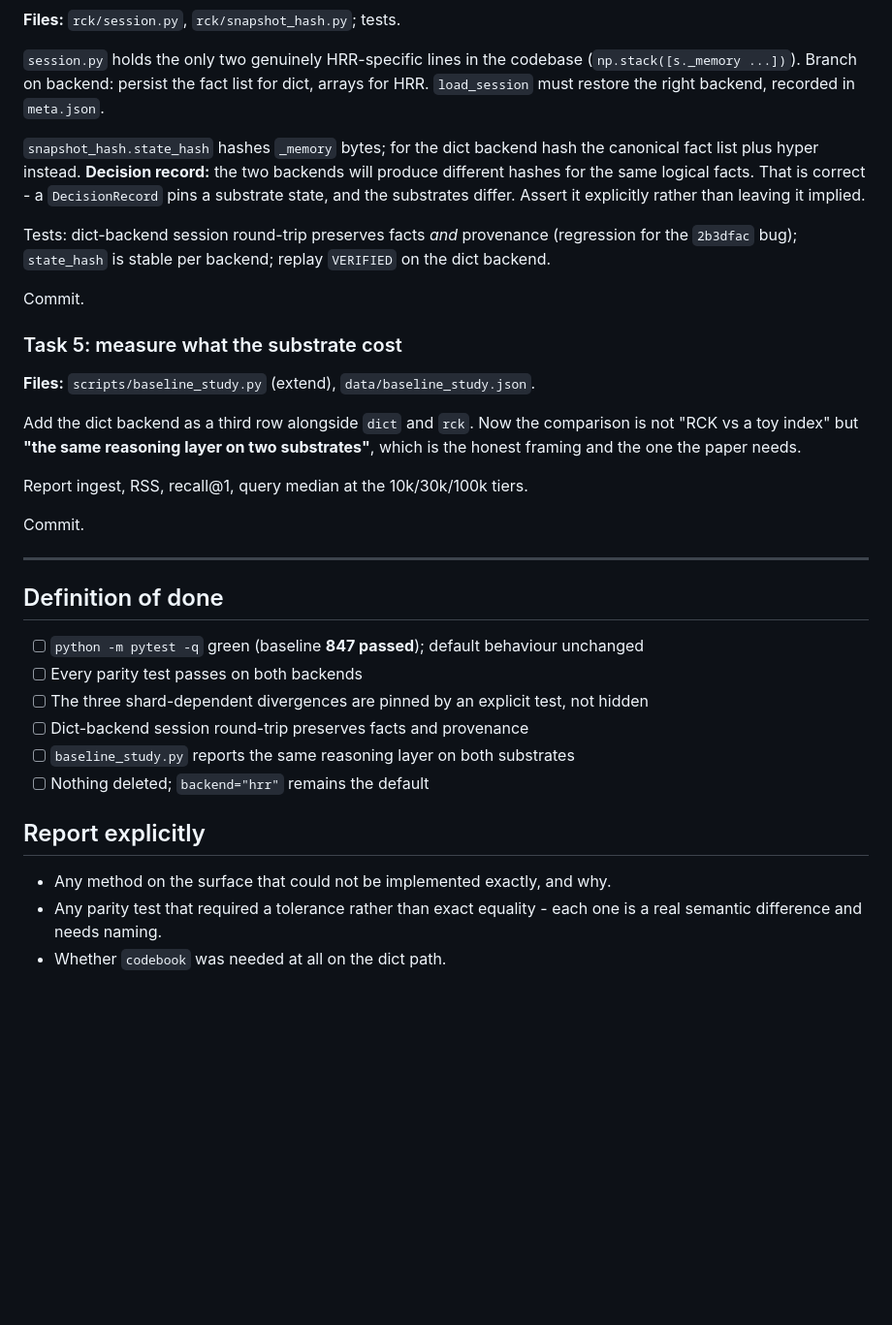
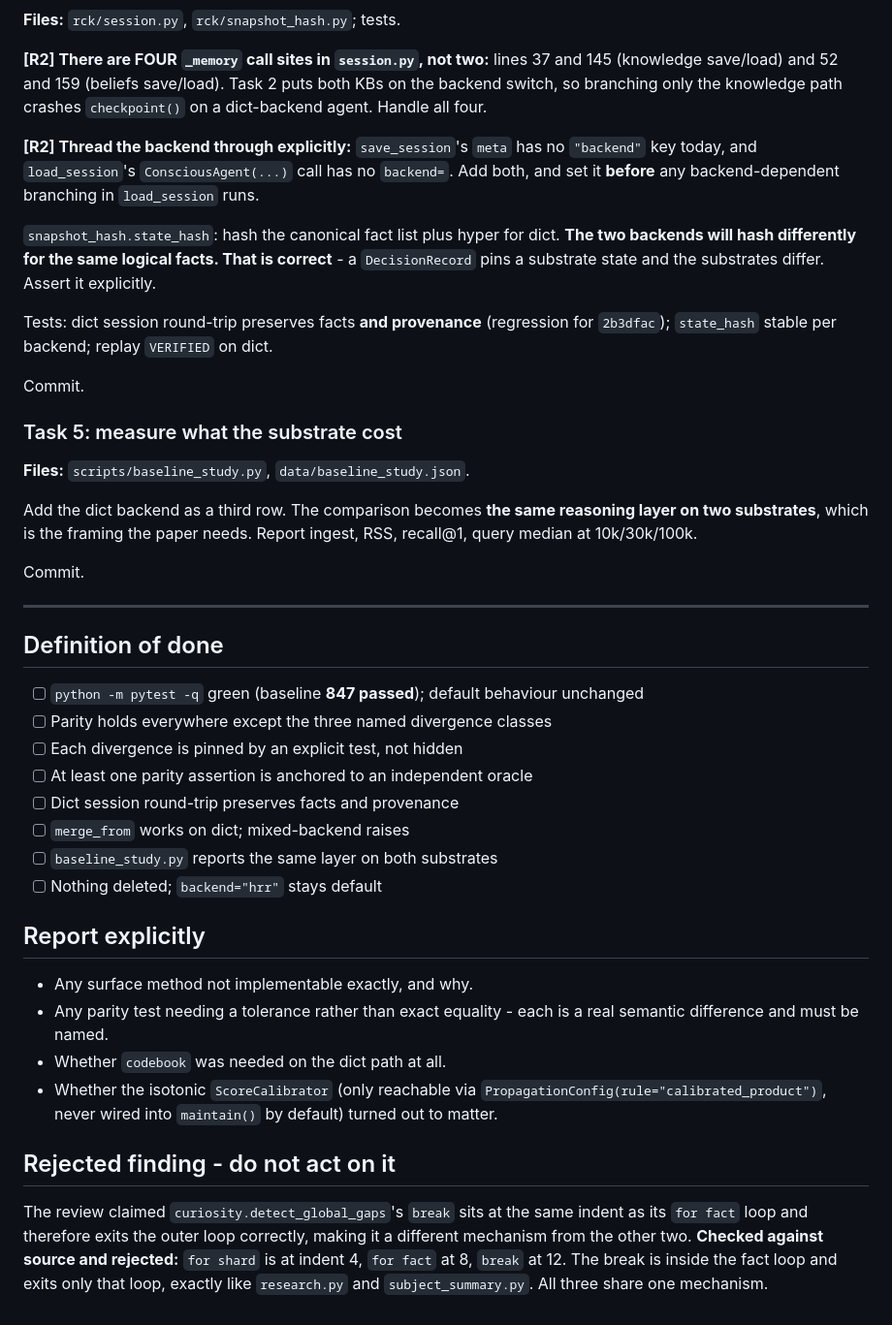
Before and after one commit to NORTHTEKDevs/rck, a Markdown page: docs/plans/2026-08-19-dict-backend.md, the part around one of its changes. Shown at 97% size. Drawn GitHub-style; blank space fills up the shorter version.

```diff
--- a/docs/plans/2026-08-19-dict-backend.md
+++ b/docs/plans/2026-08-19-dict-backend.md
@@ -109,21 +96,21 @@ Commit.
 
 **Files:** `rck/session.py`, `rck/snapshot_hash.py`; tests.
 
-`session.py` holds the only two genuinely HRR-specific lines in the codebase (`np.stack([s._memory ...])`). Branch on backend: persist the fact list for dict, arrays for HRR. `load_session` must restore the right backend, recorded in `meta.json`.
+**[R2] There are FOUR `_memory` call sites in `session.py`, not two:** lines 37 and 145 (knowledge save/load) and 52 and 159 (beliefs save/load). Task 2 puts both KBs on the backend switch, so branching only the knowledge path crashes `checkpoint()` on a dict-backend agent. Handle all four.
 
-`snapshot_hash.state_hash` hashes `_memory` bytes; for the dict backend hash the canonical fact list plus hyper instead. **Decision record:** the two backends will produce different hashes for the same logical facts. That is correct - a `DecisionRecord` pins a substrate state, and the substrates differ. Assert it explicitly rather than leaving it implied.
+**[R2] Thread the backend through explicitly:** `save_session`'s `meta` has no `"backend"` key today, and `load_session`'s `ConsciousAgent(...)` call has no `backend=`. Add both, and set it **before** any backend-dependent branching in `load_session` runs.
 
-Tests: dict-backend session round-trip preserves facts *and* provenance (regression for the `2b3dfac` bug); `state_hash` is stable per backend; replay `VERIFIED` on the dict backend.
+`snapshot_hash.state_hash`: hash the canonical fact list plus hyper for dict. **The two backends will hash differently for the same logical facts. That is correct** - a `DecisionRecord` pins a substrate state and the substrates differ. Assert it explicitly.
+
+Tests: dict session round-trip preserves facts **and provenance** (regression for `2b3dfac`); `state_hash` stable per backend; replay `VERIFIED` on dict.
 
 Commit.
 
 ### Task 5: measure what the substrate cost
 
-**Files:** `scripts/baseline_study.py` (extend), `data/baseline_study.json`.
+**Files:** `scripts/baseline_study.py`, `data/baseline_study.json`.
 
-Add the dict backend as a third row alongside `dict` and `rck`. Now the comparison is not "RCK vs a toy index" but **"the same reasoning layer on two substrates"**, which is the honest framing and the one the paper needs.
-
-Report ingest, RSS, recall@1, query median at the 10k/30k/100k tiers.
+Add the dict backend as a third row. The comparison becomes **the same reasoning layer on two substrates**, which is the framing the paper needs. Report ingest, RSS, recall@1, query median at 10k/30k/100k.
 
 Commit.
 
@@ -132,14 +119,21 @@ Commit.
 ## Definition of done
 
 - [ ] `python -m pytest -q` green (baseline **847 passed**); default behaviour unchanged
-- [ ] Every parity test passes on both backends
-- [ ] The three shard-dependent divergences are pinned by an explicit test, not hidden
-- [ ] Dict-backend session round-trip preserves facts and provenance
-- [ ] `baseline_study.py` reports the same reasoning layer on both substrates
-- [ ] Nothing deleted; `backend="hrr"` remains the default
+- [ ] Parity holds everywhere except the three named divergence classes
+- [ ] Each divergence is pinned by an explicit test, not hidden
+- [ ] At least one parity assertion is anchored to an independent oracle
+- [ ] Dict session round-trip preserves facts and provenance
+- [ ] `merge_from` works on dict; mixed-backend raises
+- [ ] `baseline_study.py` reports the same layer on both substrates
+- [ ] Nothing deleted; `backend="hrr"` stays default
 
 ## Report explicitly
 
-- Any method on the surface that could not be implemented exactly, and why.
-- Any parity test that required a tolerance rather than exact equality - each one is a real semantic difference and needs naming.
-- Whether `codebook` was needed at all on the dict path.
+- Any surface method not implementable exactly, and why.
+- Any parity test needing a tolerance rather than exact equality - each is a real semantic difference and must be named.
+- Whether `codebook` was needed on the dict path at all.
+- Whether the isotonic `ScoreCalibrator` (only reachable via `PropagationConfig(rule="calibrated_product")`, never wired into `maintain()` by default) turned out to matter.
+
+## Rejected finding - do not act on it
+
+The review claimed `curiosity.detect_global_gaps`'s `break` sits at the same indent as its `for fact` loop and therefore exits the outer loop correctly, making it a different mechanism from the other two. **Checked against source and rejected:** `for shard` is at indent 4, `for fact` at 8, `break` at 12. The break is inside the fact loop and exits only that loop, exactly like `research.py` and `subject_summary.py`. All three share one mechanism.
```
Also changed, not shown: other parts of docs/plans/2026-08-19-dict-backend.md (+51 -64 lines).
